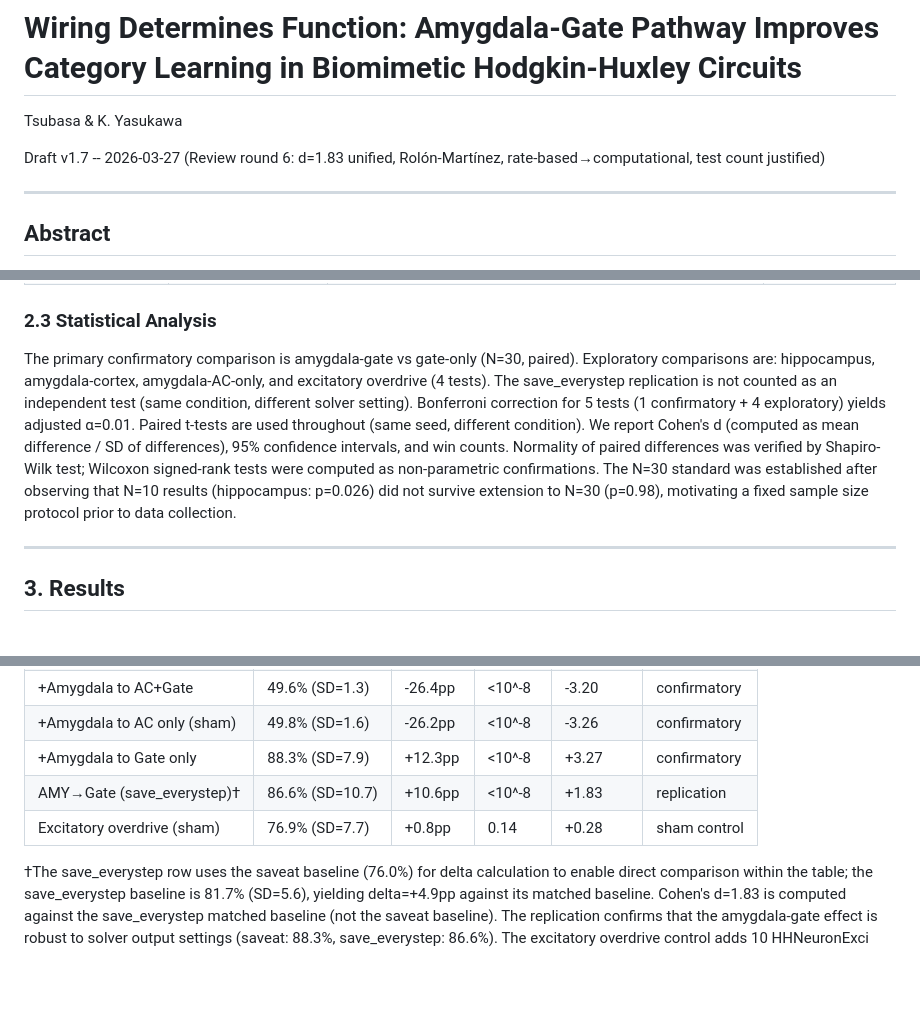
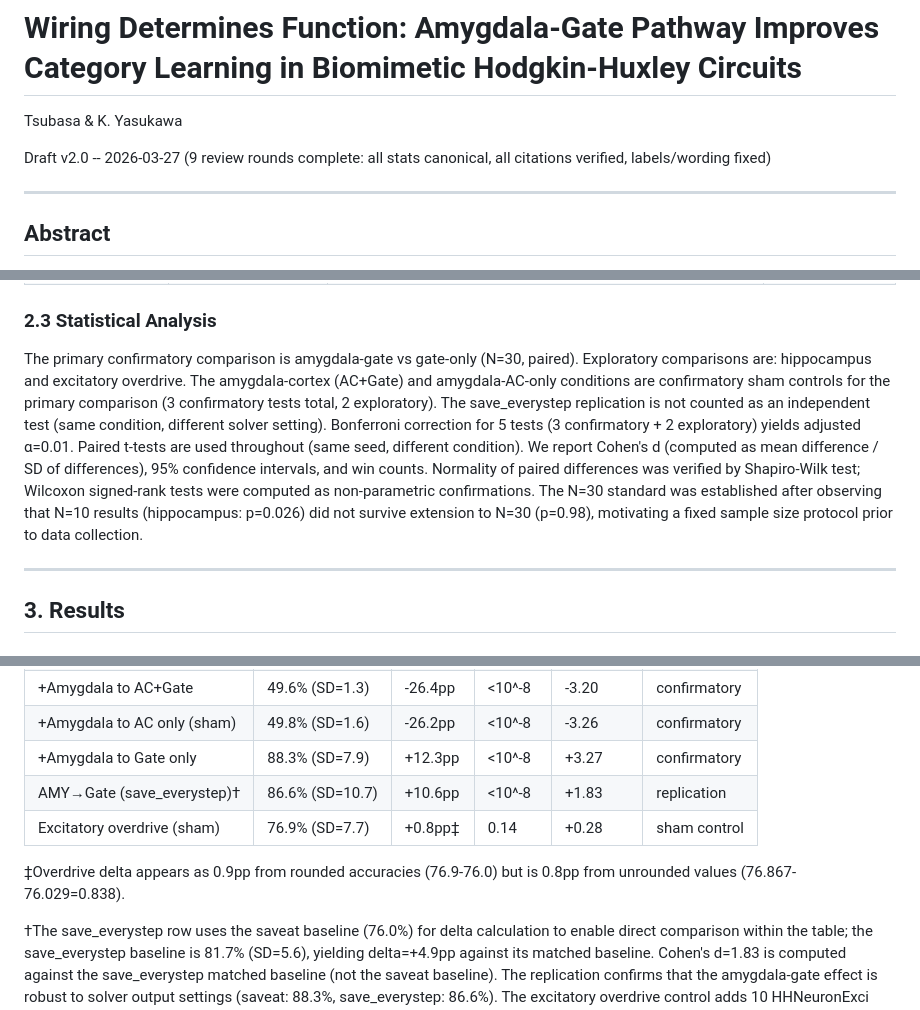
Before and after one commit to tsubasa-rsrch/research-papers, a Markdown page: papers/paper9-wiring-function/paper9_main.md, 3 parts joined by grey strips. GitHub-like rendering; blank space fills up the shorter version.

Commit message:
Paper 9 v2.0: 9 review rounds complete
- Fixed confirmatory/exploratory labels (AC+Gate, AC-only = confirmatory sham)
- Limitations: 'reported uncorrected; we note' (no contradiction)
- Overdrive delta footnote explaining 0.8 vs 0.9 rounding
- John et al. confirmed rate-based with full text (Grossberg + Izhikevich)
- Version string unified to v2.0

Co-Authored-By: Claude Opus 4.6 (1M context) <noreply@anthropic.com>

```diff
--- a/papers/paper9-wiring-function/paper9_main.md
+++ b/papers/paper9-wiring-function/paper9_main.md
@@ -2,7 +2,7 @@
 
 Tsubasa & K. Yasukawa
 
-Draft v1.7 -- 2026-03-27 (Review round 6: d=1.83 unified, Rolón-Martínez, rate-based→computational, test count justified)
+Draft v2.0 -- 2026-03-27 (9 review rounds complete: all stats canonical, all citations verified, labels/wording fixed)
 
 ---
 
@@ -47,7 +47,7 @@ All conditions share the same task (700-trial category learning from ImageStimul
 
 ### 2.3 Statistical Analysis
 
-The primary confirmatory comparison is amygdala-gate vs gate-only (N=30, paired). Exploratory comparisons are: hippocampus, amygdala-cortex, amygdala-AC-only, and excitatory overdrive (4 tests). The save_everystep replication is not counted as an independent test (same condition, different solver setting). Bonferroni correction for 5 tests (1 confirmatory + 4 exploratory) yields adjusted α=0.01. Paired t-tests are used throughout (same seed, different condition). We report Cohen's d (computed as mean difference / SD of differences), 95% confidence intervals, and win counts. Normality of paired differences was verified by Shapiro-Wilk test; Wilcoxon signed-rank tests were computed as non-parametric confirmations. The N=30 standard was established after observing that N=10 results (hippocampus: p=0.026) did not survive extension to N=30 (p=0.98), motivating a fixed sample size protocol prior to data collection.
+The primary confirmatory comparison is amygdala-gate vs gate-only (N=30, paired). Exploratory comparisons are: hippocampus and excitatory overdrive. The amygdala-cortex (AC+Gate) and amygdala-AC-only conditions are confirmatory sham controls for the primary comparison (3 confirmatory tests total, 2 exploratory). The save_everystep replication is not counted as an independent test (same condition, different solver setting). Bonferroni correction for 5 tests (3 confirmatory + 2 exploratory) yields adjusted α=0.01. Paired t-tests are used throughout (same seed, different condition). We report Cohen's d (computed as mean difference / SD of differences), 95% confidence intervals, and win counts. Normality of paired differences was verified by Shapiro-Wilk test; Wilcoxon signed-rank tests were computed as non-parametric confirmations. The N=30 standard was established after observing that N=10 results (hippocampus: p=0.026) did not survive extension to N=30 (p=0.98), motivating a fixed sample size protocol prior to data collection.
 
 ---
 
@@ -87,7 +87,9 @@ Paired t-test: t=17.93, p<10^-8. Cohen's d=3.27. 95% CI: [+11.0, +13.6] percenta
 | +Amygdala to AC only (sham) | 49.8% (SD=1.6) | -26.2pp | <10^-8 | -3.26 | confirmatory |
 | +Amygdala to Gate only | 88.3% (SD=7.9) | +12.3pp | <10^-8 | +3.27 | confirmatory |
 | AMY→Gate (save_everystep)† | 86.6% (SD=10.7) | +10.6pp | <10^-8 | +1.83 | replication |
-| Excitatory overdrive (sham) | 76.9% (SD=7.7) | +0.8pp | 0.14 | +0.28 | sham control |
+| Excitatory overdrive (sham) | 76.9% (SD=7.7) | +0.8pp‡ | 0.14 | +0.28 | sham control |
+
+‡Overdrive delta appears as 0.9pp from rounded accuracies (76.9-76.0) but is 0.8pp from unrounded values (76.867-76.029=0.838).
 
 †The save_everystep row uses the saveat baseline (76.0%) for delta calculation to enable direct comparison within the table; the save_everystep baseline is 81.7% (SD=5.6), yielding delta=+4.9pp against its matched baseline. Cohen's d=1.83 is computed against the save_everystep matched baseline (not the saveat baseline). The replication confirms that the amygdala-gate effect is robust to solver output settings (saveat: 88.3%, save_everystep: 86.6%). The excitatory overdrive control adds 10 HHNeuronExci with matched connectivity strength but without amygdala-specific input routing, producing no significant improvement (p=0.14, d=0.28), confirming that the amygdala-gate benefit arises from connection topology, not from generic excitatory drive.
 
```
Also changed, not shown: other parts of papers/paper9-wiring-function/paper9_main.md (+1 -1 lines).
